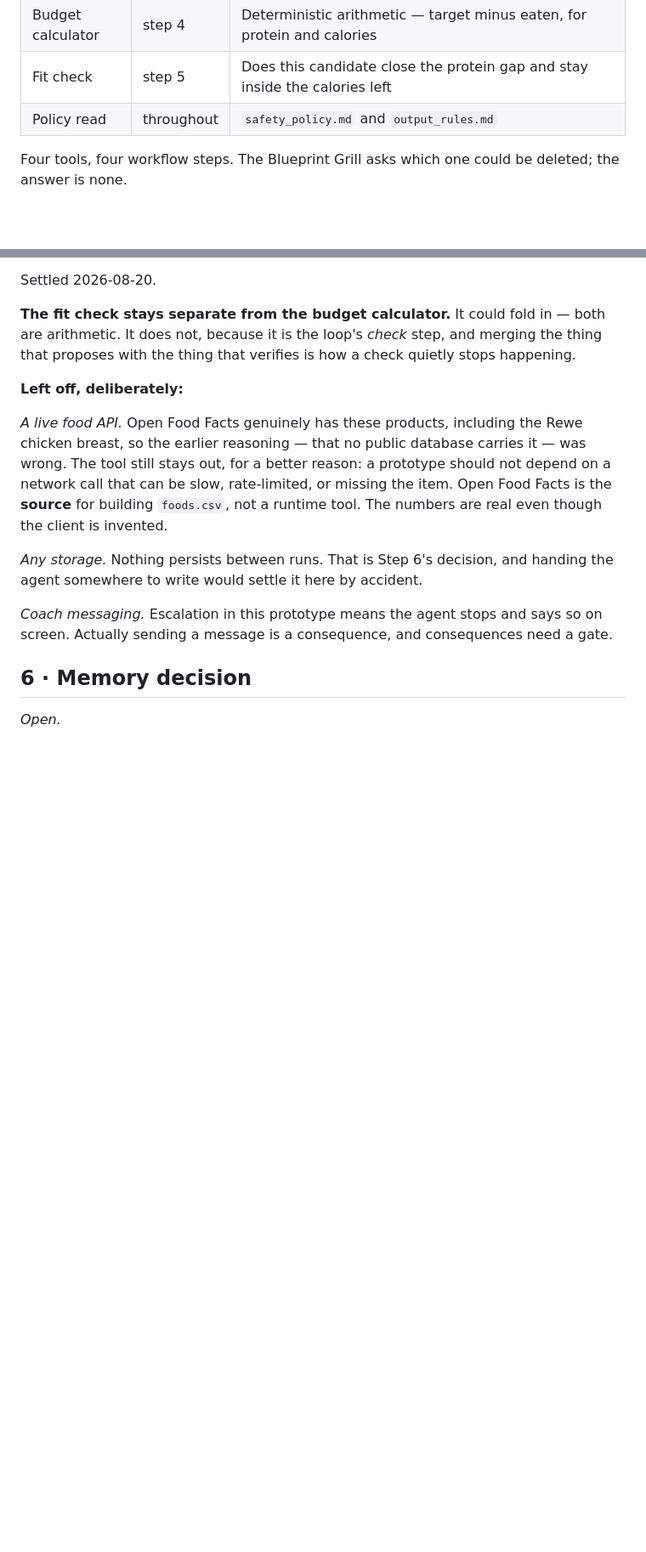
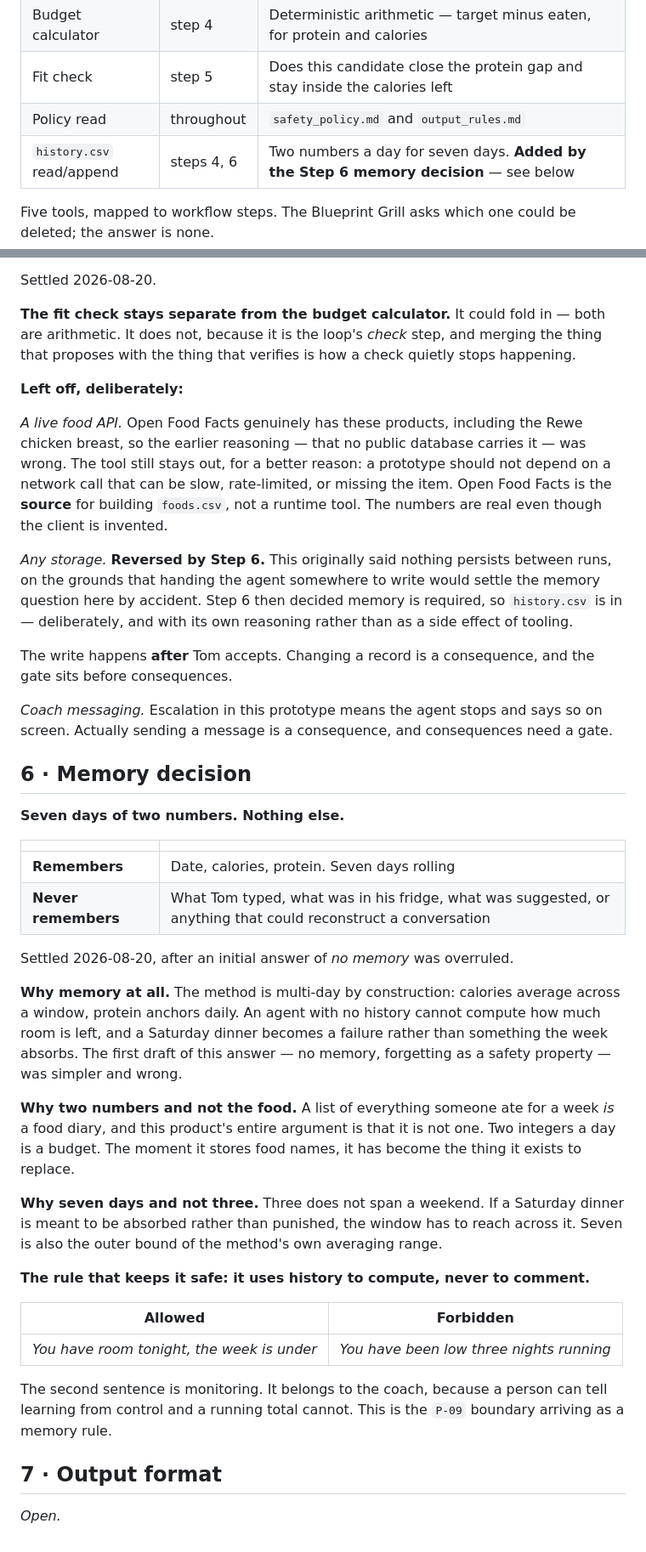
Before and after one commit to mistancevic/worth-eating-capstone, a Markdown page: docs/design.md, 2 parts joined by grey strips. Shown at 85% size. Drawn GitHub-style; blank space fills up the shorter version.

Commit message:
Design step 6: seven days of two numbers, and the Step 5 reversal it forces
Memory is required because the method is multi-day by construction — calories
average across a window while protein anchors daily. An agent with no history
cannot compute room left, and a weekend meal becomes a failure instead of
something the week absorbs.

The line is drawn at what gets stored: date, calories, protein, and nothing
else. A week of food names is a food diary; two integers a day is a budget. And
the operating rule is that history is used to compute, never to comment —
pattern commentary belongs to the coach, because a person can tell learning from
control and a running total cannot.

Step 5 said no storage. That is reversed in place with the reasoning kept, and
history.csv added as a fifth tool. The write happens after the human gate,
because changing a record is a consequence.

Co-Authored-By: Claude Opus 5 <noreply@anthropic.com>
Claude-Session: https://claude.ai/code/session_01CJskfQ4JbVS61nAWoNUNHf

```diff
--- a/docs/design.md
+++ b/docs/design.md
@@ -200,9 +200,10 @@ walkthrough.
 | Budget calculator | step 4 | Deterministic arithmetic — target minus eaten, for protein and calories |
 | Fit check | step 5 | Does this candidate close the protein gap and stay inside the calories left |
 | Policy read | throughout | `safety_policy.md` and `output_rules.md` |
+| `history.csv` read/append | steps 4, 6 | Two numbers a day for seven days. **Added by the Step 6 memory decision** — see below |
 
-Four tools, four workflow steps. The Blueprint Grill asks which one could be
-deleted; the answer is none.
+Five tools, mapped to workflow steps. The Blueprint Grill asks which one could
+be deleted; the answer is none.
 
 Settled 2026-08-20.
 
@@ -220,8 +221,14 @@ should not depend on a network call that can be slow, rate-limited, or missing
 the item. Open Food Facts is the **source** for building `foods.csv`, not a
 runtime tool. The numbers are real even though the client is invented.
 
-*Any storage.* Nothing persists between runs. That is Step 6's decision, and
-handing the agent somewhere to write would settle it here by accident.
+*Any storage.* **Reversed by Step 6.** This originally said nothing persists
+between runs, on the grounds that handing the agent somewhere to write would
+settle the memory question here by accident. Step 6 then decided memory is
+required, so `history.csv` is in — deliberately, and with its own reasoning
+rather than as a side effect of tooling.
+
+The write happens **after** Tom accepts. Changing a record is a consequence, and
+the gate sits before consequences.
 
 *Coach messaging.* Escalation in this prototype means the agent stops and says
 so on screen. Actually sending a message is a consequence, and consequences need
@@ -229,4 +236,40 @@ a gate.
 
 ## 6 · Memory decision
 
+**Seven days of two numbers. Nothing else.**
+
+| | |
+|---|---|
+| **Remembers** | Date, calories, protein. Seven days rolling |
+| **Never remembers** | What Tom typed, what was in his fridge, what was suggested, or anything that could reconstruct a conversation |
+
+Settled 2026-08-20, after an initial answer of *no memory* was overruled.
+
+**Why memory at all.** The method is multi-day by construction: calories average
+across a window, protein anchors daily. An agent with no history cannot compute
+how much room is left, and a Saturday dinner becomes a failure rather than
+something the week absorbs. The first draft of this answer — no memory, forgetting
+as a safety property — was simpler and wrong.
+
+**Why two numbers and not the food.** A list of everything someone ate for a week
+*is* a food diary, and this product's entire argument is that it is not one. Two
+integers a day is a budget. The moment it stores food names, it has become the
+thing it exists to replace.
+
+**Why seven days and not three.** Three does not span a weekend. If a Saturday
+dinner is meant to be absorbed rather than punished, the window has to reach
+across it. Seven is also the outer bound of the method's own averaging range.
+
+**The rule that keeps it safe: it uses history to compute, never to comment.**
+
+| Allowed | Forbidden |
+|---|---|
+| *You have room tonight, the week is under* | *You have been low three nights running* |
+
+The second sentence is monitoring. It belongs to the coach, because a person can
+tell learning from control and a running total cannot. This is the `P-09` boundary
+arriving as a memory rule.
+
+## 7 · Output format
+
 *Open.*
```
